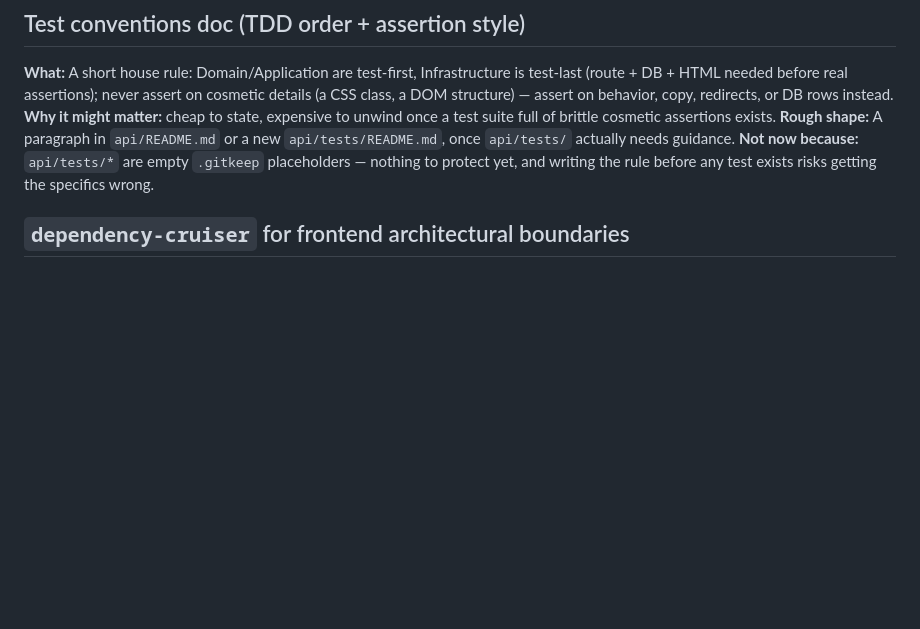
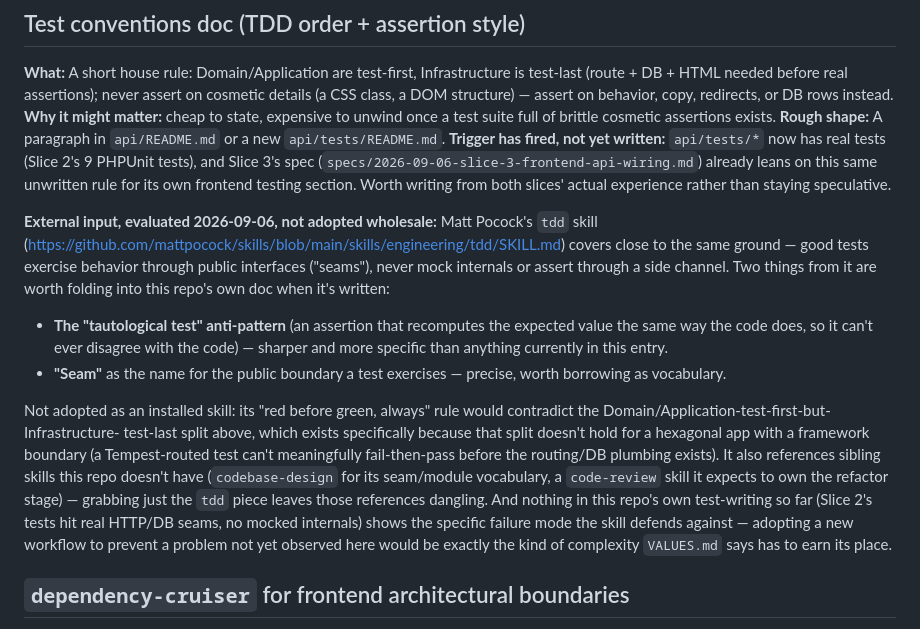
Before and after one commit to ibes/paarfragen, a Markdown page: IDEAS.md, the part around the change. GitHub-like rendering; blank space fills up the shorter version.

Commit message:
IDEAS.md: evaluate mattpocock/skills' tdd skill, fold in the useful bits
Read the actual SKILL.md (not just the pitch) rather than guessing.
Not adopted as an installed skill — its universal "red before green"
rule contradicts this repo's own Domain/Application-test-first-but-
Infrastructure-test-last split (already in this same IDEAS.md entry,
for a hexagonal-with-a-framework-boundary reason that split exists),
it references sibling skills (codebase-design, a code-review skill
with a specific role) this repo doesn't have, and nothing in Slice 2's
actual tests shows the mocked-internals/imagined-behavior failure mode
it defends against. Two genuinely good, portable pieces folded into
the entry for whenever the test-conventions doc actually gets
written: the "tautological test" anti-pattern, and "seam" as the term
for a test's public boundary. Also updated the entry's own trigger —
api/tests/* is no longer empty, Slice 2 already has 9 tests and Slice
3's spec leans on the still-unwritten rule.

Co-Authored-By: Claude Sonnet 5 <noreply@anthropic.com>
Claude-Session: https://claude.ai/code/session_01693MjFoU2rPsrP5hXtKUTn

```diff
--- a/IDEAS.md
+++ b/IDEAS.md
@@ -49,10 +49,42 @@ structure) — assert on behavior, copy, redirects, or DB rows instead.
 **Why it might matter:** cheap to state, expensive to unwind once a
 test suite full of brittle cosmetic assertions exists.
 **Rough shape:** A paragraph in `api/README.md` or a new
-`api/tests/README.md`, once `api/tests/` actually needs guidance.
-**Not now because:** `api/tests/*` are empty `.gitkeep` placeholders —
-nothing to protect yet, and writing the rule before any test exists
-risks getting the specifics wrong.
+`api/tests/README.md`.
+**Trigger has fired, not yet written:** `api/tests/*` now has real
+tests (Slice 2's 9 PHPUnit tests), and Slice 3's spec
+(`specs/2026-09-06-slice-3-frontend-api-wiring.md`) already leans on
+this same unwritten rule for its own frontend testing section. Worth
+writing from both slices' actual experience rather than staying
+speculative.
+
+**External input, evaluated 2026-09-06, not adopted wholesale:**
+Matt Pocock's `tdd` skill
+(https://github.com/mattpocock/skills/blob/main/skills/engineering/tdd/SKILL.md)
+covers close to the same ground — good tests exercise behavior through
+public interfaces ("seams"), never mock internals or assert through a
+side channel. Two things from it are worth folding into this repo's
+own doc when it's written:
+- **The "tautological test" anti-pattern** (an assertion that
+  recomputes the expected value the same way the code does, so it
+  can't ever disagree with the code) — sharper and more specific than
+  anything currently in this entry.
+- **"Seam"** as the name for the public boundary a test exercises —
+  precise, worth borrowing as vocabulary.
+
+Not adopted as an installed skill: its "red before green, always" rule
+would contradict the Domain/Application-test-first-but-Infrastructure-
+test-last split above, which exists specifically because that split
+doesn't hold for a hexagonal app with a framework boundary (a
+Tempest-routed test can't meaningfully fail-then-pass before the
+routing/DB plumbing exists). It also references sibling skills this
+repo doesn't have (`codebase-design` for its seam/module vocabulary,
+a `code-review` skill it expects to own the refactor stage) — grabbing
+just the `tdd` piece leaves those references dangling. And nothing in
+this repo's own test-writing so far (Slice 2's tests hit real
+HTTP/DB seams, no mocked internals) shows the specific failure mode
+the skill defends against — adopting a new workflow to prevent a
+problem not yet observed here would be exactly the kind of
+complexity `VALUES.md` says has to earn its place.
 
 ## `dependency-cruiser` for frontend architectural boundaries
 
```
